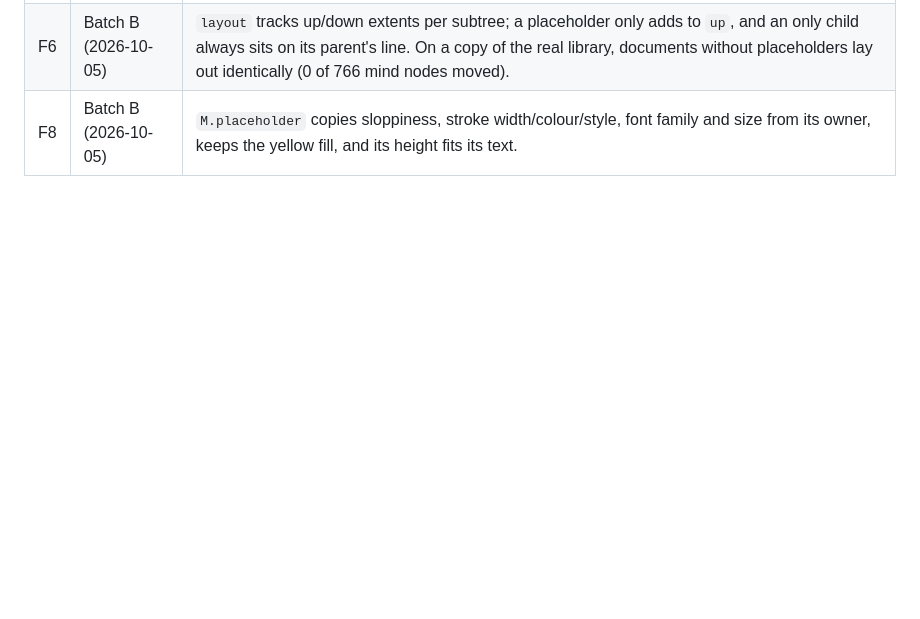
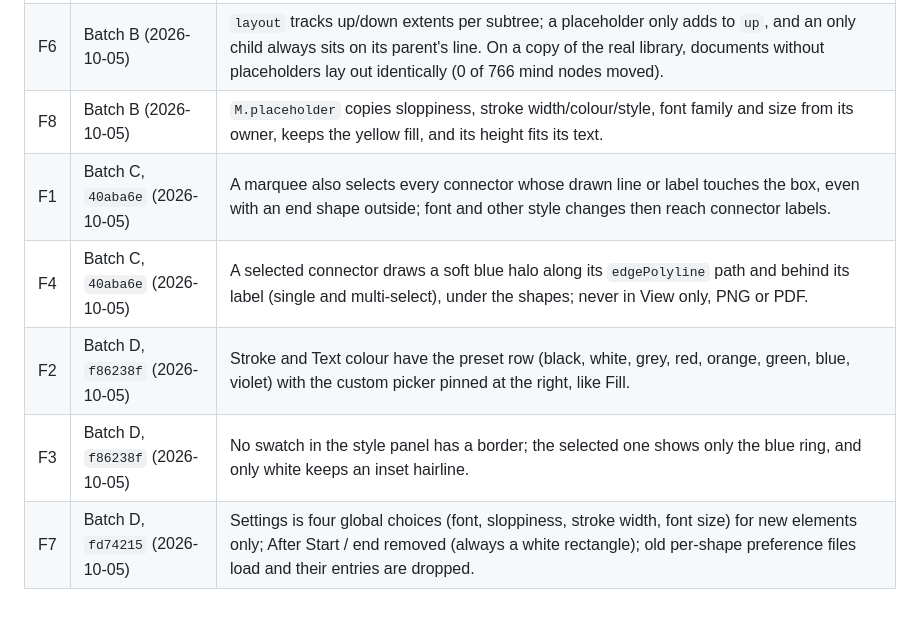
Before and after one commit to rzieggy/mapyourmind, a Markdown page: FEEDBACK.md, the part around one of its changes. Drawn GitHub-style; blank space fills up the shorter version.

Commit message:
Record Batch C+D in the feedback list and checklist
Co-Authored-By: Claude Opus 5.5 <noreply@anthropic.com>

```diff
--- a/FEEDBACK.md
+++ b/FEEDBACK.md
@@ -20,3 +15,8 @@ Zieggy's feedback from real use, waiting for a fix. Newest at the bottom. Move a
 | F5 | Batch B (2026-10-05) | New mind-map nodes carry `fitWidth: true` and fit their width to the longest line (text 60–320px, roots 120–360px); a hand resize of the width clears the flag. Existing nodes are unchanged. |
 | F6 | Batch B (2026-10-05) | `layout` tracks up/down extents per subtree; a placeholder only adds to `up`, and an only child always sits on its parent's line. On a copy of the real library, documents without placeholders lay out identically (0 of 766 mind nodes moved). |
 | F8 | Batch B (2026-10-05) | `M.placeholder` copies sloppiness, stroke width/colour/style, font family and size from its owner, keeps the yellow fill, and its height fits its text. |
+| F1 | Batch C, `40aba6e` (2026-10-05) | A marquee also selects every connector whose drawn line or label touches the box, even with an end shape outside; font and other style changes then reach connector labels. |
+| F4 | Batch C, `40aba6e` (2026-10-05) | A selected connector draws a soft blue halo along its `edgePolyline` path and behind its label (single and multi-select), under the shapes; never in View only, PNG or PDF. |
+| F2 | Batch D, `f86238f` (2026-10-05) | Stroke and Text colour have the preset row (black, white, grey, red, orange, green, blue, violet) with the custom picker pinned at the right, like Fill. |
+| F3 | Batch D, `f86238f` (2026-10-05) | No swatch in the style panel has a border; the selected one shows only the blue ring, and only white keeps an inset hairline. |
+| F7 | Batch D, `fd74215` (2026-10-05) | Settings is four global choices (font, sloppiness, stroke width, font size) for new elements only; After Start / end removed (always a white rectangle); old per-shape preference files load and their entries are dropped. |
```
Also changed, not shown: other parts of FEEDBACK.md (+0 -5 lines), COMPATIBILITY-CHECKLIST.md (+12 -0 lines).
